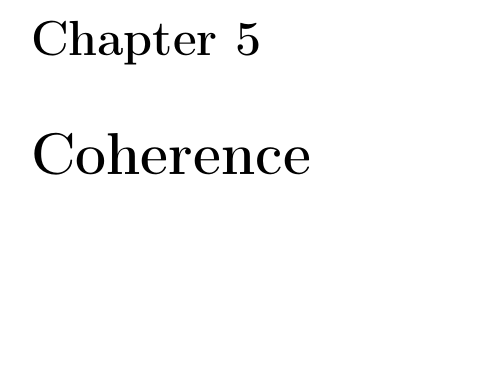
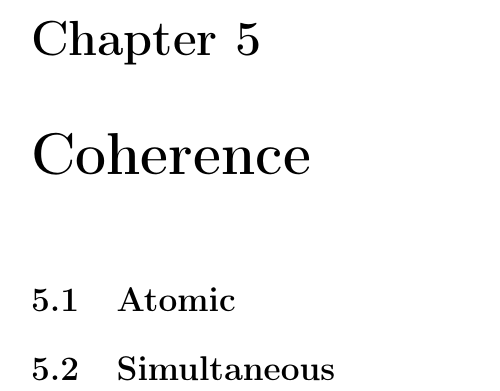
Before and after one commit to StanfordLegion/legion-manual, a LaTeX book (legion.tex, which reads coherence.tex): part of page 29 of 45, cut so that both start at the same text, the shorter picture padded with empty space. Compiled offline with pdfLaTeX.

Commit message:
coherence

```diff
--- a/coherence.tex
+++ b/coherence.tex
@@ -1,2 +1,8 @@
 \chapter{Coherence}
 \label{chap:coherence}
+
+\section{Atomic}
+\label{sec:atomic}
+
+\section{Simultaneous}
+\label{sec:simultaneous}
```
